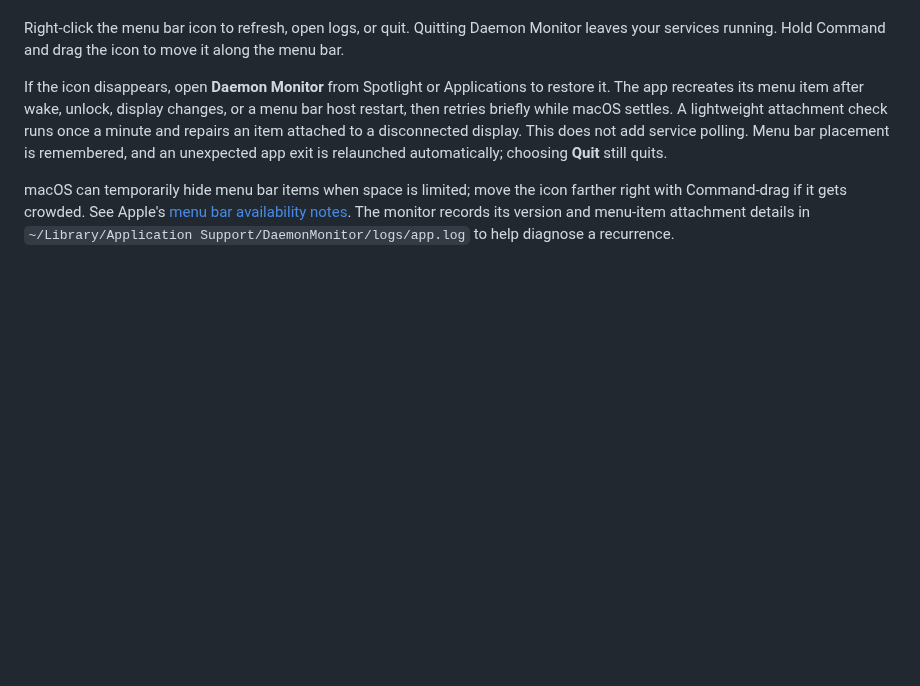
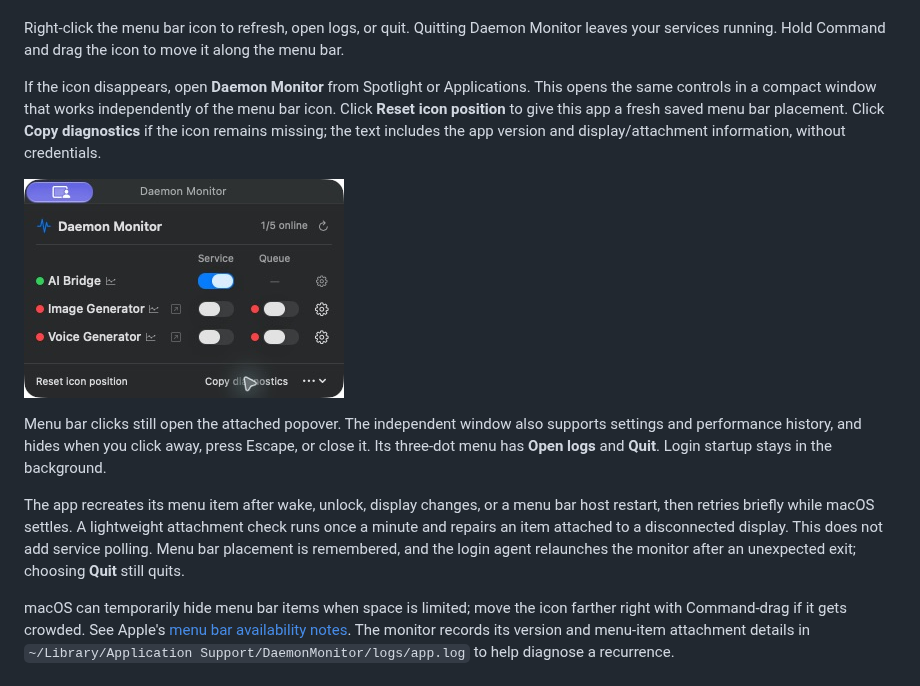
Before and after one commit to ashwinmahesh/DaemonMonitor, a Markdown page: README.md, the part around the change. Rendered like a GitHub page; pictures changed too: docs/images/recovery-window.jpg (added); blank space fills up the shorter version.

Commit message:
Provide independent controls and reset for missing menu bar icons

```diff
--- a/README.md
+++ b/README.md
@@ -22,7 +22,13 @@ Each generator handles all ready models through one shared queue and loads the r
 
 Right-click the menu bar icon to refresh, open logs, or quit. Quitting Daemon Monitor leaves your services running. Hold Command and drag the icon to move it along the menu bar.
 
-If the icon disappears, open **Daemon Monitor** from Spotlight or Applications to restore it. The app recreates its menu item after wake, unlock, display changes, or a menu bar host restart, then retries briefly while macOS settles. A lightweight attachment check runs once a minute and repairs an item attached to a disconnected display. This does not add service polling. Menu bar placement is remembered, and an unexpected app exit is relaunched automatically; choosing **Quit** still quits.
+If the icon disappears, open **Daemon Monitor** from Spotlight or Applications. This opens the same controls in a compact window that works independently of the menu bar icon. Click **Reset icon position** to give this app a fresh saved menu bar placement. Click **Copy diagnostics** if the icon remains missing; the text includes the app version and display/attachment information, without credentials.
+
+![Daemon Monitor's independent window with Reset icon position and Copy diagnostics controls](docs/images/recovery-window.jpg)
+
+Menu bar clicks still open the attached popover. The independent window also supports settings and performance history, and hides when you click away, press Escape, or close it. Its three-dot menu has **Open logs** and **Quit**. Login startup stays in the background.
+
+The app recreates its menu item after wake, unlock, display changes, or a menu bar host restart, then retries briefly while macOS settles. A lightweight attachment check runs once a minute and repairs an item attached to a disconnected display. This does not add service polling. Menu bar placement is remembered, and the login agent relaunches the monitor after an unexpected exit; choosing **Quit** still quits.
 
 macOS can temporarily hide menu bar items when space is limited; move the icon farther right with Command-drag if it gets crowded. See Apple's [menu bar availability notes](https://developer.apple.com/documentation/appkit/nsstatusbar). The monitor records its version and menu-item attachment details in `~/Library/Application Support/DaemonMonitor/logs/app.log` to help diagnose a recurrence.
 
```
Also changed, not shown: docs/REFERENCE.md (+5 -1 lines), 4 other files.
